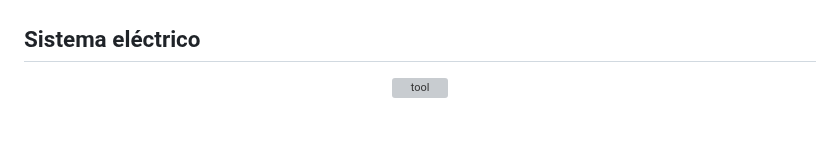
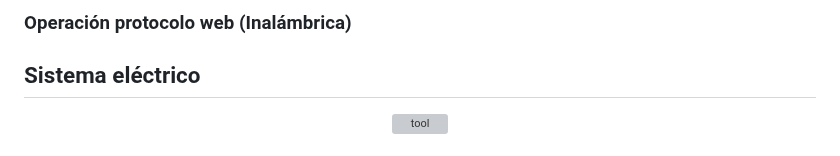
Before and after one commit to Danacruzrui/Rowing_Machine, a Markdown page: README.md, the part around one of its changes. Drawn GitHub-style; grey boxes are pictures that could not be loaded.

```diff
--- a/README.md
+++ b/README.md
@@ -87,3 +102,6 @@ Se verifica que el botón de emergencia se encuentre presionado y el selector se
+### Operación protocolo web (Inalámbrica)
+
+
 ## Sistema eléctrico
 
 <p align="center">
```
Also changed, not shown: other parts of README.md (+15 -0 lines).
